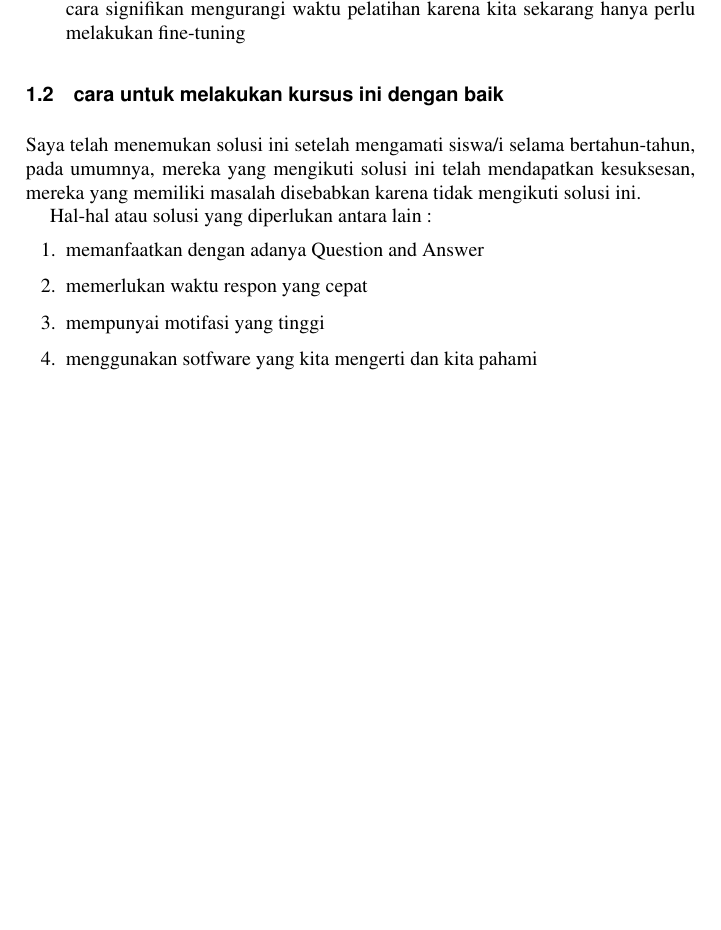
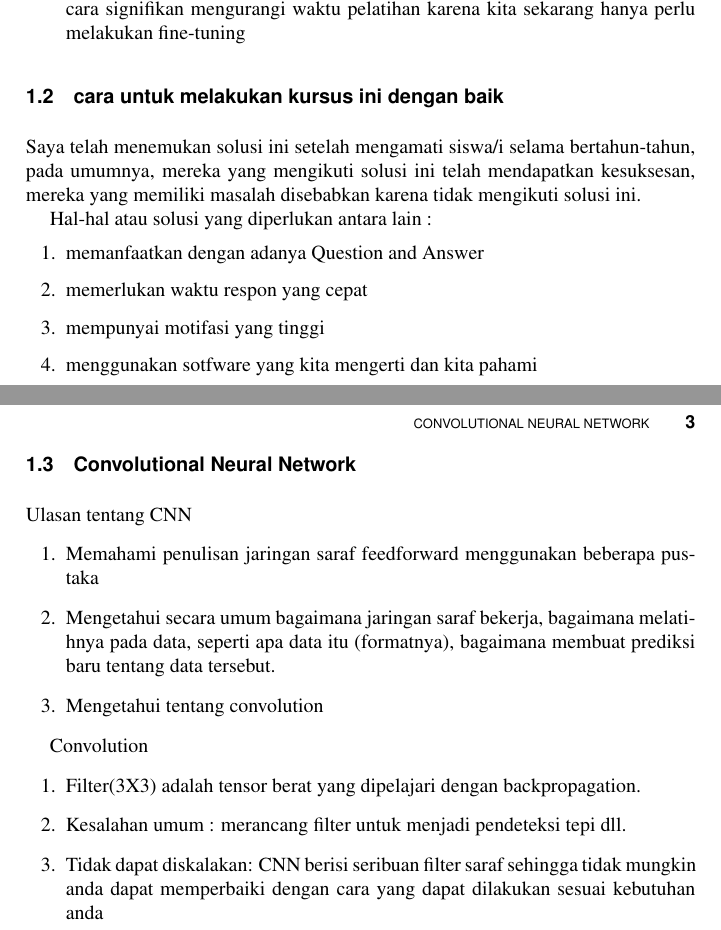
Before and after one commit to BukuInformatika/DeepLearningComputerVision, a LaTeX thesis (main.tex, which reads chapters/introduction.tex): part of page 33 of 42 before the commit and two parts of pages 33 and 34 of 44 after it, the two joined at a grey line, cut so that both start at the same text, the shorter picture padded with empty space. Compiled offline with pdfLaTeX.

Commit message:
Update buku informatika DeepLearningComputerVision

```diff
--- a/chapters/introduction.tex
+++ b/chapters/introduction.tex
@@ -58,3 +58,19 @@ Hal-hal atau solusi yang diperlukan antara lain :
 \item mempunyai motifasi yang tinggi
 \item menggunakan sotfware yang kita mengerti dan kita pahami
 \end {enumerate}
+
+\section{Convolutional Neural Network}
+Ulasan tentang CNN
+\begin{enumerate}
+
+\item Memahami penulisan jaringan saraf feedforward menggunakan beberapa pustaka
+\item Mengetahui secara umum bagaimana jaringan saraf bekerja, bagaimana melatihnya pada data, seperti apa data itu (formatnya), bagaimana membuat prediksi baru tentang data tersebut.
+\item Mengetahui tentang convolution
+\end{enumerate}
+
+Convolution
+\begin{enumerate}
+\item Filter(3X3) adalah tensor berat yang dipelajari dengan backpropagation.
+\item Kesalahan umum : merancang filter untuk menjadi pendeteksi tepi dll.
+\item Tidak dapat diskalakan: CNN berisi seribuan filter saraf sehingga tidak mungkin anda dapat memperbaiki dengan cara yang dapat dilakukan sesuai kebutuhan anda
+\end{enumerate}
```
Also changed, not shown: main.pdf.
